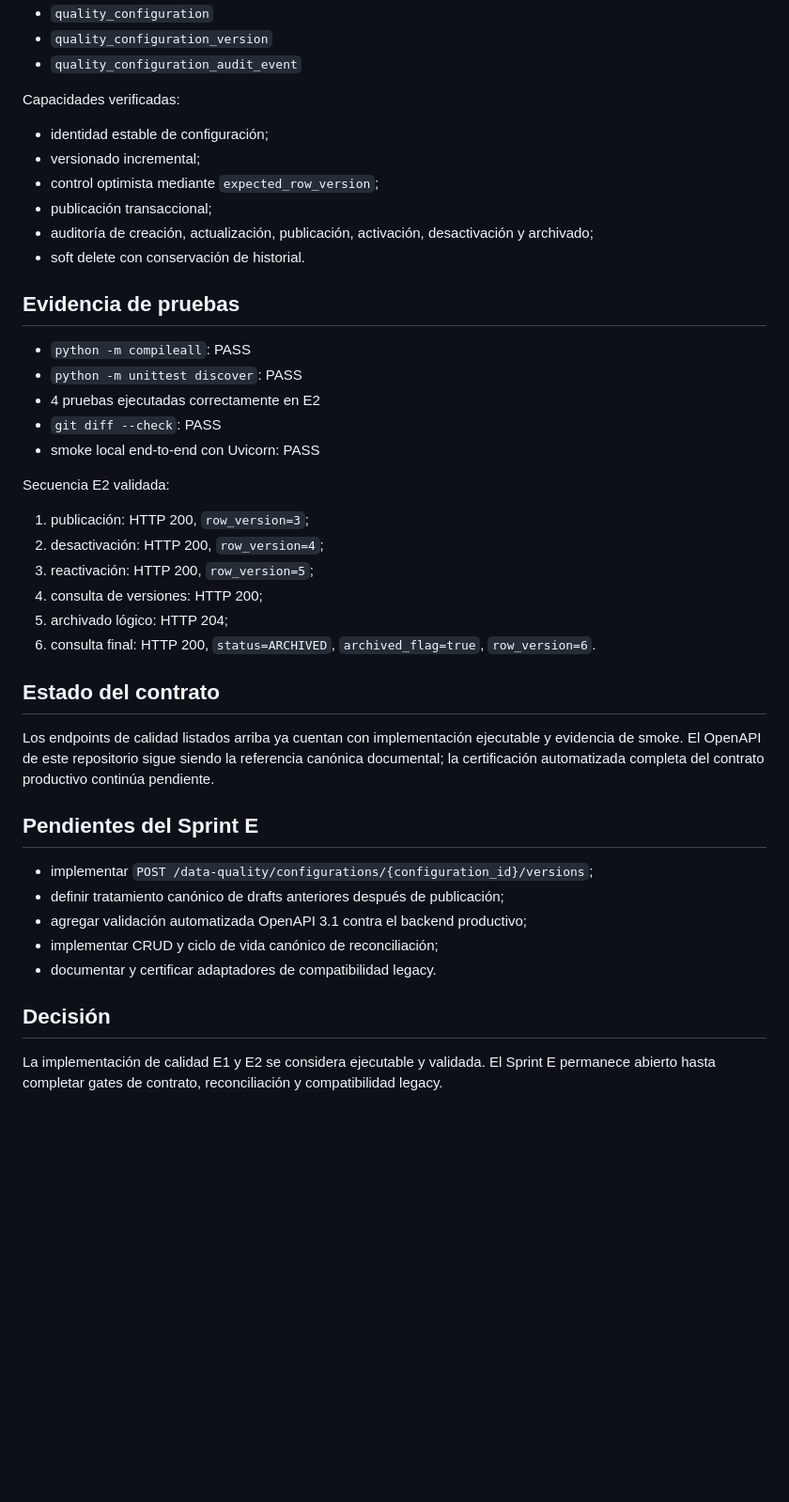
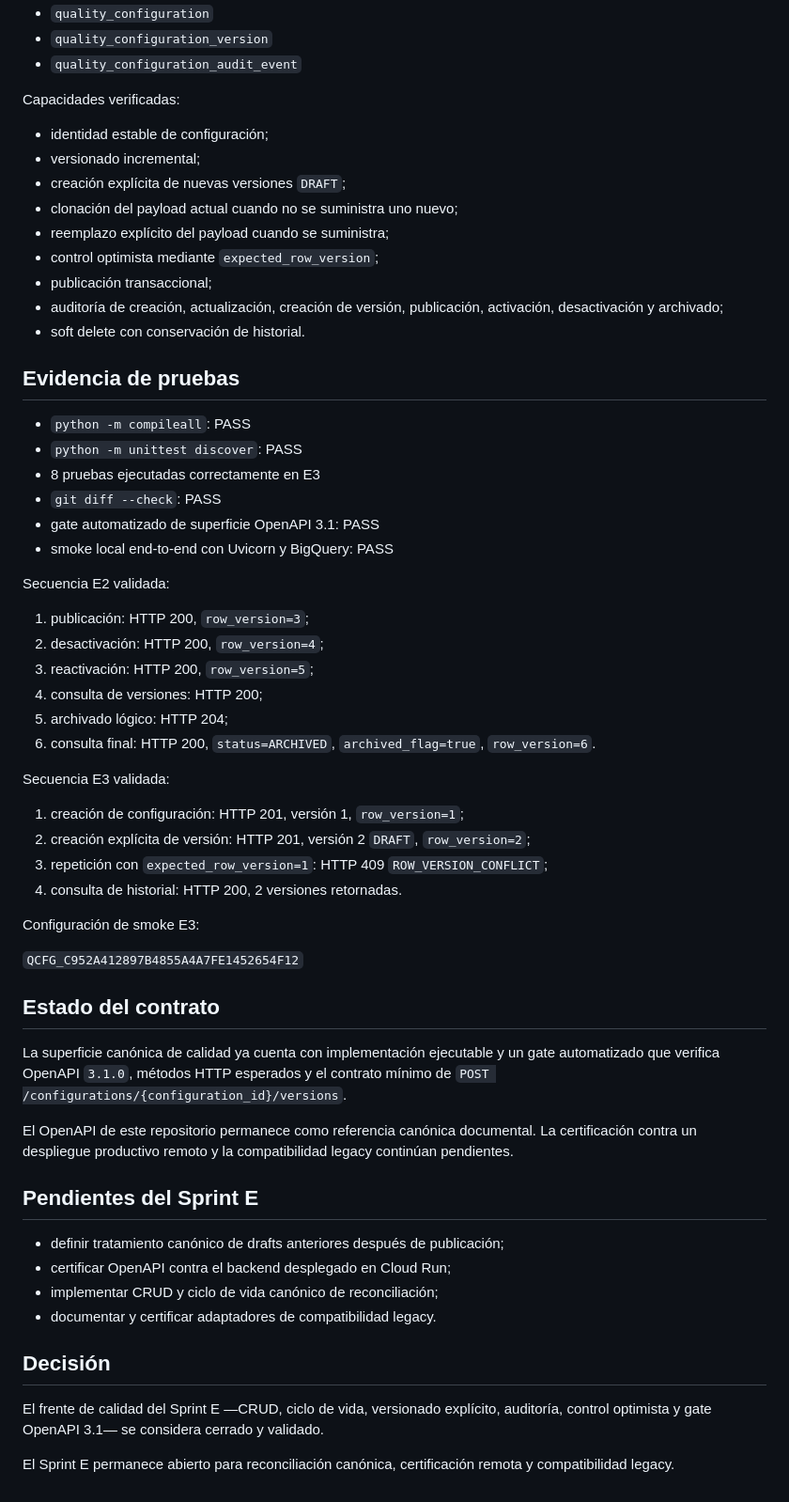
Before and after one commit to JuliusCordova/enterprise-dataops-platform-ui, a Markdown page: docs/architecture/sprint-e-quality-implementation-evidence.md, the part around one of its changes. Shown at 94% size. Drawn GitHub-style; blank space fills up the shorter version.

Commit message:
docs(sprint-e): close quality implementation evidence

```diff
--- a/docs/architecture/sprint-e-quality-implementation-evidence.md
+++ b/docs/architecture/sprint-e-quality-implementation-evidence.md
@@ -39,18 +42,22 @@ Capacidades verificadas:
 
 - identidad estable de configuración;
 - versionado incremental;
+- creación explícita de nuevas versiones `DRAFT`;
+- clonación del payload actual cuando no se suministra uno nuevo;
+- reemplazo explícito del payload cuando se suministra;
 - control optimista mediante `expected_row_version`;
 - publicación transaccional;
-- auditoría de creación, actualización, publicación, activación, desactivación y archivado;
+- auditoría de creación, actualización, creación de versión, publicación, activación, desactivación y archivado;
 - soft delete con conservación de historial.
 
 ## Evidencia de pruebas
 
 - `python -m compileall`: PASS
 - `python -m unittest discover`: PASS
-- 4 pruebas ejecutadas correctamente en E2
+- 8 pruebas ejecutadas correctamente en E3
 - `git diff --check`: PASS
-- smoke local end-to-end con Uvicorn: PASS
+- gate automatizado de superficie OpenAPI 3.1: PASS
+- smoke local end-to-end con Uvicorn y BigQuery: PASS
 
 Secuencia E2 validada:
 
@@ -61,18 +68,32 @@ Secuencia E2 validada:
 5. archivado lógico: HTTP 204;
 6. consulta final: HTTP 200, `status=ARCHIVED`, `archived_flag=true`, `row_version=6`.
 
+Secuencia E3 validada:
+
+1. creación de configuración: HTTP 201, versión 1, `row_version=1`;
+2. creación explícita de versión: HTTP 201, versión 2 `DRAFT`, `row_version=2`;
+3. repetición con `expected_row_version=1`: HTTP 409 `ROW_VERSION_CONFLICT`;
+4. consulta de historial: HTTP 200, 2 versiones retornadas.
+
+Configuración de smoke E3:
+
+`QCFG_C952A412897B4855A4A7FE1452654F12`
+
 ## Estado del contrato
 
-Los endpoints de calidad listados arriba ya cuentan con implementación ejecutable y evidencia de smoke. El OpenAPI de este repositorio sigue siendo la referencia canónica documental; la certificación automatizada completa del contrato productivo continúa pendiente.
+La superficie canónica de calidad ya cuenta con implementación ejecutable y un gate automatizado que verifica OpenAPI `3.1.0`, métodos HTTP esperados y el contrato mínimo de `POST /configurations/{configuration_id}/versions`.
+
+El OpenAPI de este repositorio permanece como referencia canónica documental. La certificación contra un despliegue productivo remoto y la compatibilidad legacy continúan pendientes.
 
 ## Pendientes del Sprint E
 
-- implementar `POST /data-quality/configurations/{configuration_id}/versions`;
 - definir tratamiento canónico de drafts anteriores después de publicación;
-- agregar validación automatizada OpenAPI 3.1 contra el backend productivo;
+- certificar OpenAPI contra el backend desplegado en Cloud Run;
 - implementar CRUD y ciclo de vida canónico de reconciliación;
 - documentar y certificar adaptadores de compatibilidad legacy.
 
 ## Decisión
 
-La implementación de calidad E1 y E2 se considera ejecutable y validada. El Sprint E permanece abierto hasta completar gates de contrato, reconciliación y compatibilidad legacy.
+El frente de calidad del Sprint E —CRUD, ciclo de vida, versionado explícito, auditoría, control optimista y gate OpenAPI 3.1— se considera cerrado y validado.
+
+El Sprint E permanece abierto para reconciliación canónica, certificación remota y compatibilidad legacy.
```
Also changed, not shown: other parts of docs/architecture/sprint-e-quality-implementation-evidence.md (+4 -1 lines).
